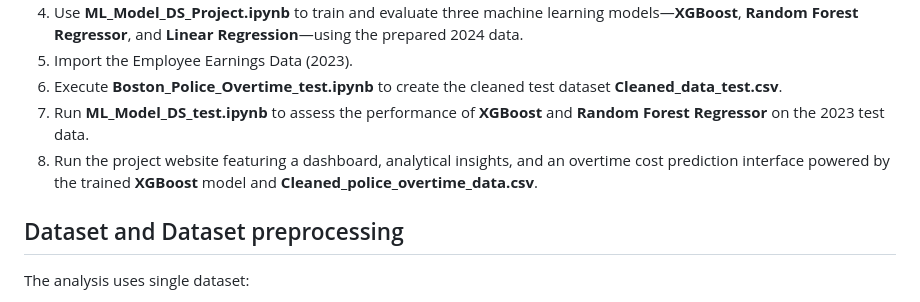
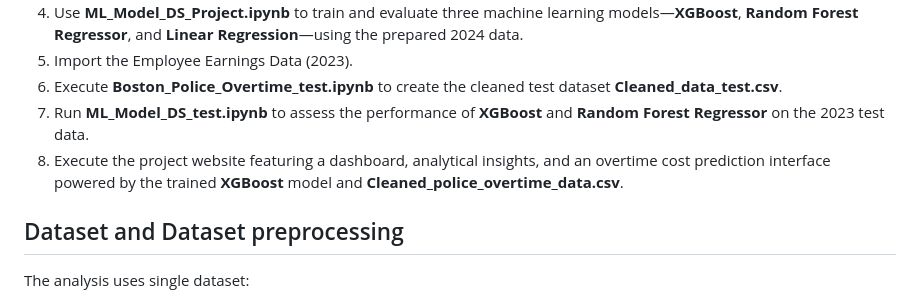
Before and after one commit to datascience65a-glitch/bpd-overtime-analysis, a Markdown page: README.md, the part around the change. Drawn GitHub-style.

```diff
--- a/README.md
+++ b/README.md
@@ -18,7 +18,7 @@ This project analyzes the **Boston Police Department (BPD) budget and payroll da
 5. Import the Employee Earnings Data (2023).
 6. Execute **Boston_Police_Overtime_test.ipynb** to create the cleaned test dataset **Cleaned_data_test.csv**.
 7. Run **ML_Model_DS_test.ipynb** to assess the performance of **XGBoost** and **Random Forest Regressor** on the 2023 test data.
-8. Run the project website featuring a dashboard, analytical insights, and an overtime cost prediction interface powered by the trained **XGBoost** model and **Cleaned_police_overtime_data.csv**.
+8. Execute the project website featuring a dashboard, analytical insights, and an overtime cost prediction interface powered by the trained **XGBoost** model and **Cleaned_police_overtime_data.csv**.
 
 ## Dataset and Dataset preprocessing
 The analysis uses single dataset:
```
